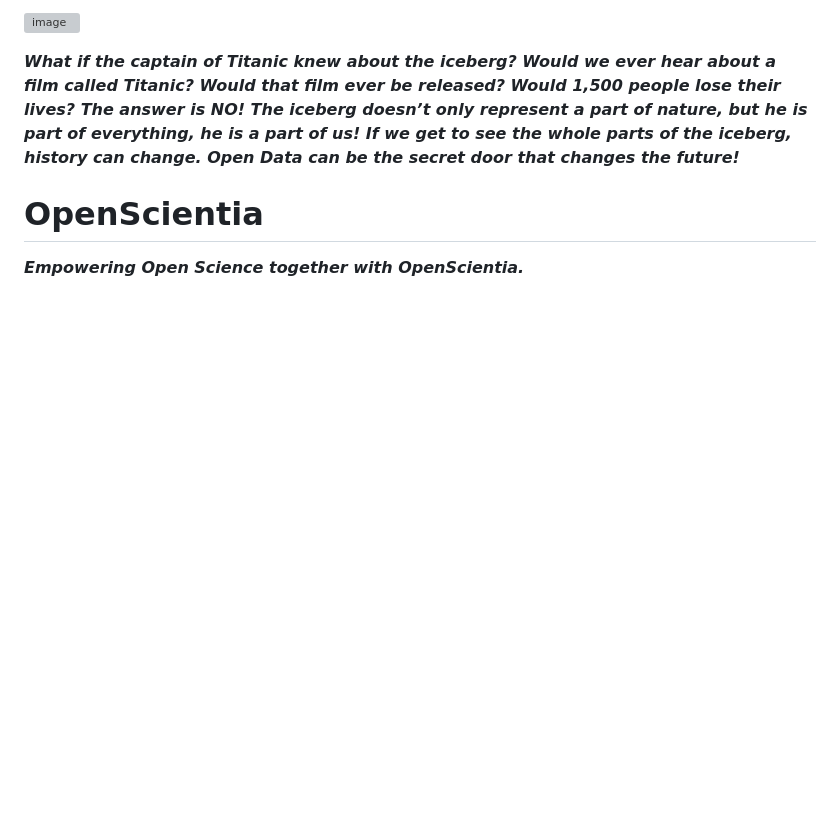
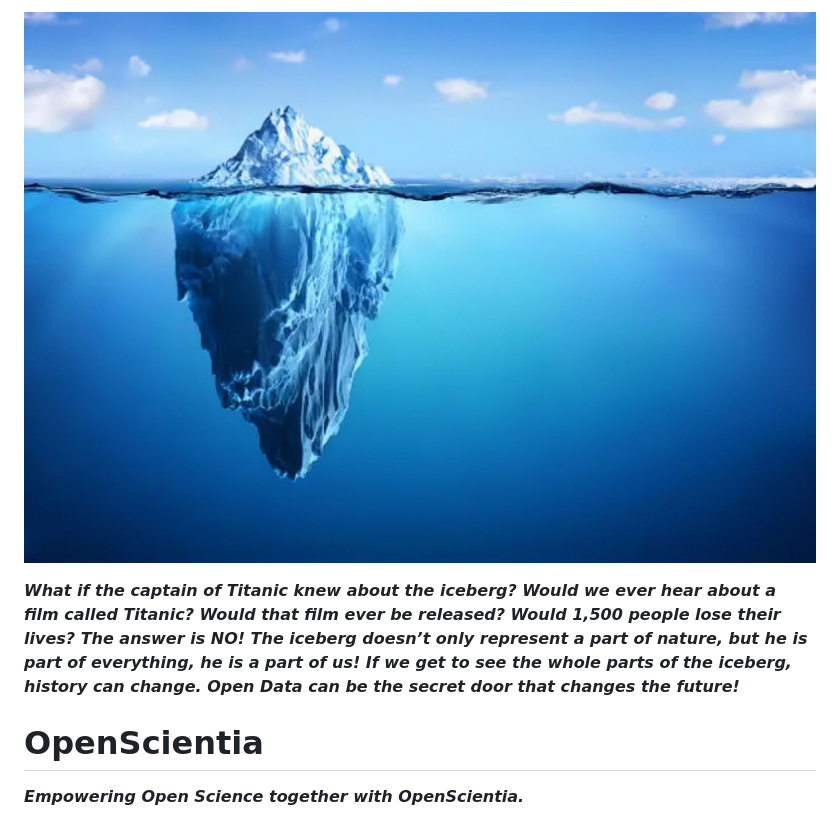
Before and after one commit to Prithwis-2023/NASABot, a Markdown page: README.md, the part around the change. Drawn GitHub-style; blank space fills up the shorter version; grey boxes are pictures that could not be loaded.

```diff
--- a/README.md
+++ b/README.md
@@ -1,5 +1,5 @@
 
-![image](https://github.com/Prithwis-2023/NASABot/commit/8212333cda8f91e7bfc9d6b2290a6c3fb881e426)
+![image](https://github.com/Prithwis-2023/NASABot/blob/main/10-07%20at%2017.07.58.jpeg?raw=true)
 
 ***What if the captain of Titanic knew about the iceberg? Would we ever hear about a film called Titanic? Would that film ever be released? Would 1,500 people lose their lives? The answer is NO! The iceberg doesn’t only represent a part of nature, but he is part of everything, he is a part of us! If we get to see the whole parts of the iceberg, history can change.  Open Data  can be the secret door that changes the future!***
 
```
